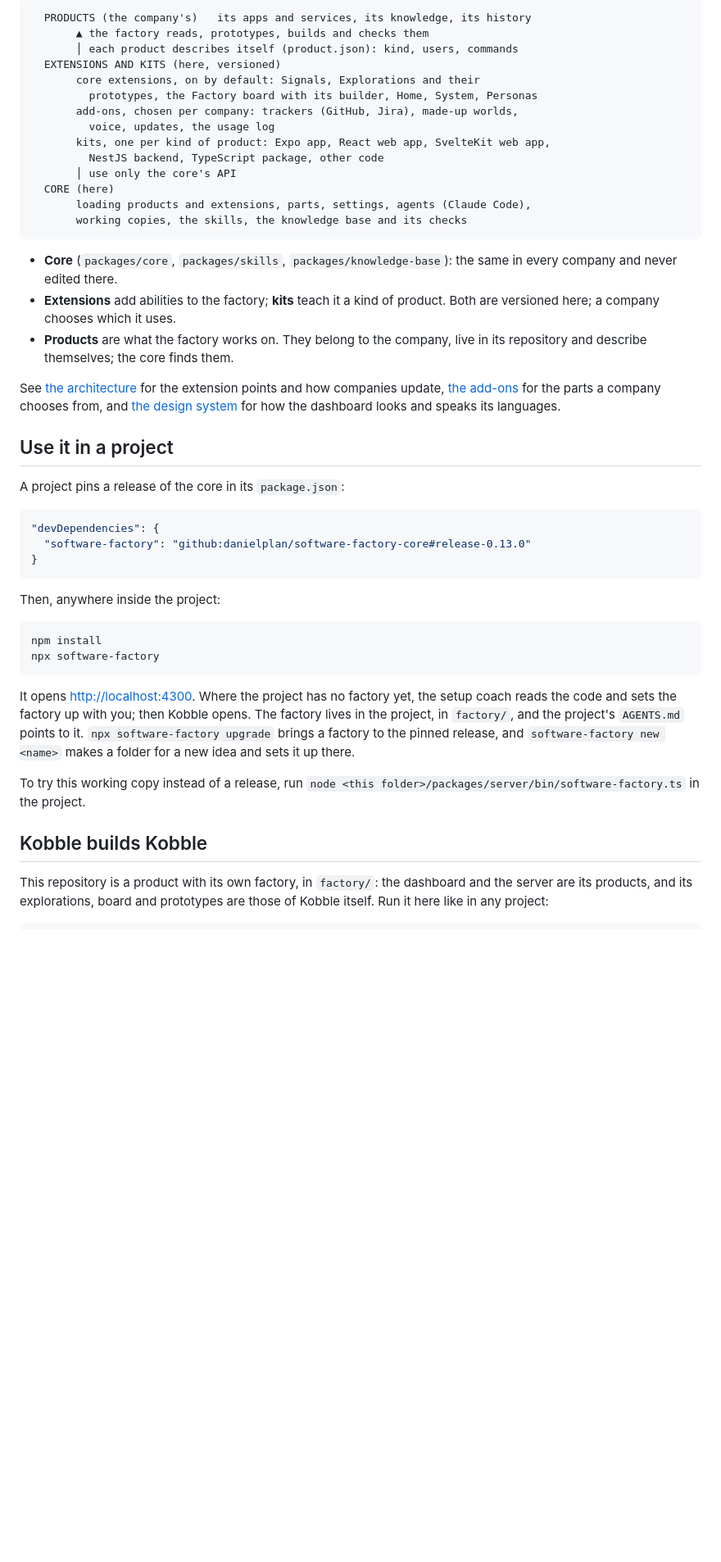
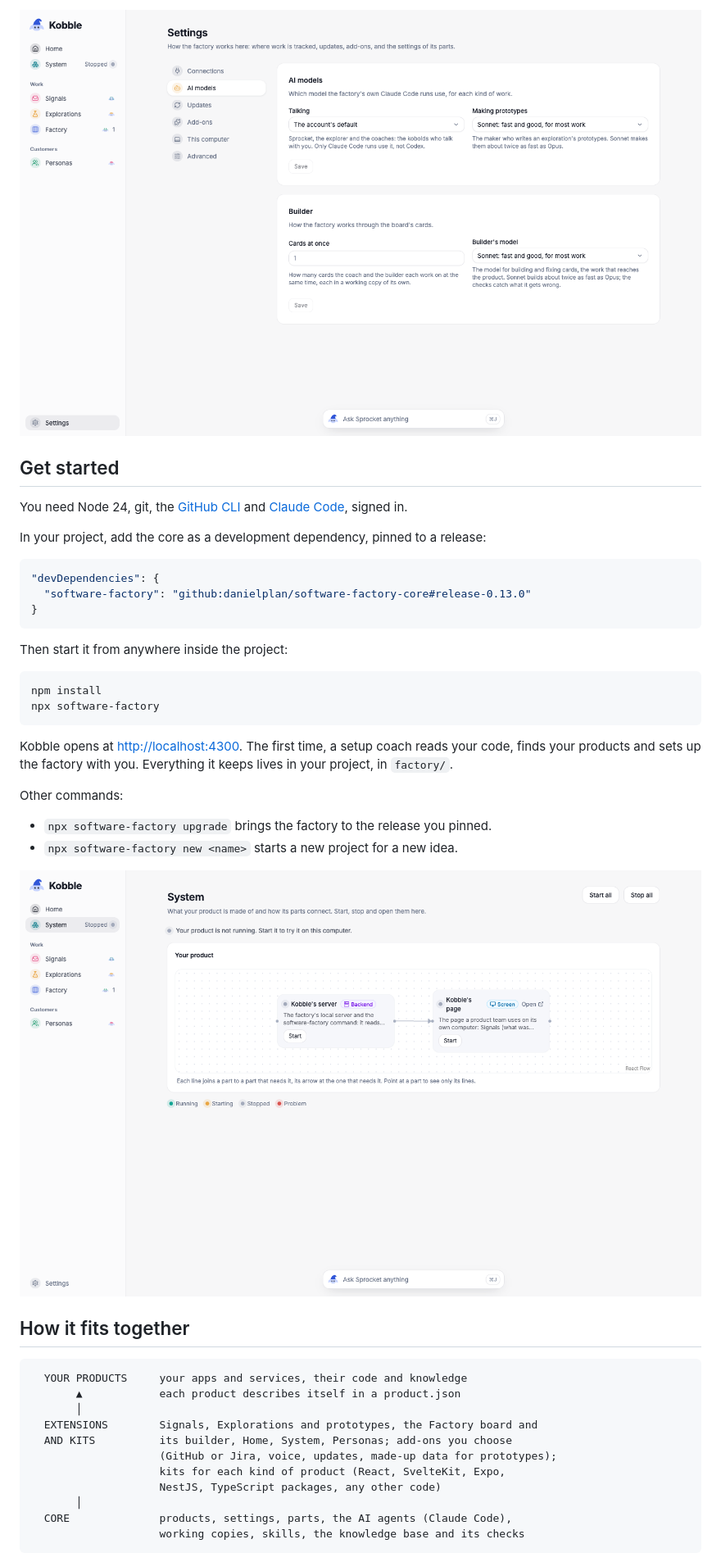
Before and after one commit to danielplan/software-factory-core, a Markdown page: README.md, the part around one of its changes. Shown at 82% size. GitHub-like rendering; pictures changed too: docs/images/ai-models.png (added), docs/images/system.png (added); blank space fills up the shorter version.

Commit message:
README explains what Kobble is and what you can do with it, with pictures; pull requests show the screenshots their branch adds
Co-Authored-By: Claude Opus 5.5 <noreply@anthropic.com>

````diff
--- a/README.md
+++ b/README.md
@@ -43,36 +39,13 @@ model, picked in Settings › AI models: talking with you, making prototypes
 
-```text
-  PRODUCTS (the company's)   its apps and services, its knowledge, its history
-       ▲ the factory reads, prototypes, builds and checks them
-       │ each product describes itself (product.json): kind, users, commands
-  EXTENSIONS AND KITS (here, versioned)
-       core extensions, on by default: Signals, Explorations and their
-         prototypes, the Factory board with its builder, Home, System, Personas
-       add-ons, chosen per company: trackers (GitHub, Jira), made-up worlds,
-         voice, updates, the usage log
-       kits, one per kind of product: Expo app, React web app, SvelteKit web app,
-         NestJS backend, TypeScript package, other code
-       │ use only the core's API
-  CORE (here)
-       loading products and extensions, parts, settings, agents (Claude Code),
-       working copies, the skills, the knowledge base and its checks
-```
+![Settings, AI models: a model for talking, for making prototypes and for the builder](docs/images/ai-models.png)
 
-- **Core** (`packages/core`, `packages/skills`, `packages/knowledge-base`):
-  the same in every company and never edited there.
-- **Extensions** add abilities to the factory; **kits** teach it a kind of
-  product. Both are versioned here; a company chooses which it uses.
-- **Products** are what the factory works on. They belong to the company,
-  live in its repository and describe themselves; the core finds them.
+## Get started
 
-See [the architecture](docs/architecture.md) for the extension points and how
-companies update, [the add-ons](docs/add-ons.md) for the parts a company
-chooses from, and [the design system](docs/reference/design-system.md) for how
-the dashboard looks and speaks its languages.
+You need Node 24, git, the [GitHub CLI](https://cli.github.com/) and
+[Claude Code](https://claude.com/claude-code), signed in.
 
-## Use it in a project
-
-A project pins a release of the core in its `package.json`:
+In your project, add the core as a development dependency, pinned to a
+release:
 
 ```json
 "devDependencies": {
@@ -80,25 +53,37 @@ A project pins a release of the core in its `package.json`:
 }
 ```
 
-Then, anywhere inside the project:
+Then start it from anywhere inside the project:
 
 ```sh
 npm install
 npx software-factory
 ```
 
-It opens <http://localhost:4300>. Where the project has no factory yet, the
-setup coach reads the code and sets the factory up with you; then Kobble opens.
-The factory lives in the project, in `factory/`, and the project's `AGENTS.md`
-points to it. `npx software-factory upgrade` brings a factory to the pinned
-release, and `software-factory new <name>` makes a folder for a new idea and
-sets it up there.
+Kobble opens at <http://localhost:4300>. The first time, a setup coach reads
+your code, finds your products and sets up the factory with you. Everything
+it keeps lives in your project, in `factory/`.
 
-To try this working copy instead of a release, run
-`node <this folder>/packages/server/bin/software-factory.ts` in the project.
+Other commands:
 
-## Kobble builds Kobble
+- `npx software-factory upgrade` brings the factory to the release you pinned.
+- `npx software-factory new <name>` starts a new project for a new idea.
 
-This repository is a product with its own factory, in `factory/`: the
-dashboard and the server are its products, and its explorations, board and
-prototypes are those of Kobble itself. Run it here like in any project:
+![System: the product's parts and how they connect, with Start and Open](docs/images/system.png)
+
+## How it fits together
+
+```text
+  YOUR PRODUCTS     your apps and services, their code and knowledge
+       ▲            each product describes itself in a product.json
+       │
+  EXTENSIONS        Signals, Explorations and prototypes, the Factory board and
+  AND KITS          its builder, Home, System, Personas; add-ons you choose
+                    (GitHub or Jira, voice, updates, made-up data for prototypes);
+                    kits for each kind of product (React, SvelteKit, Expo,
+                    NestJS, TypeScript packages, any other code)
+       │
+  CORE              products, settings, parts, the AI agents (Claude Code),
+                    working copies, skills, the knowledge base and its checks
+```
+
````
Also changed, not shown: other parts of README.md (+75 -62 lines), CHANGELOG.md (+3 -0 lines), docs/images/exploration.png (added), docs/images/factory.png (added), 4 other files.
